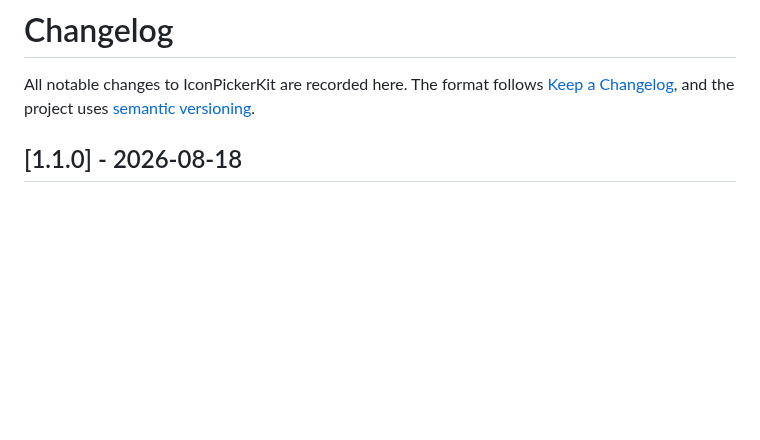
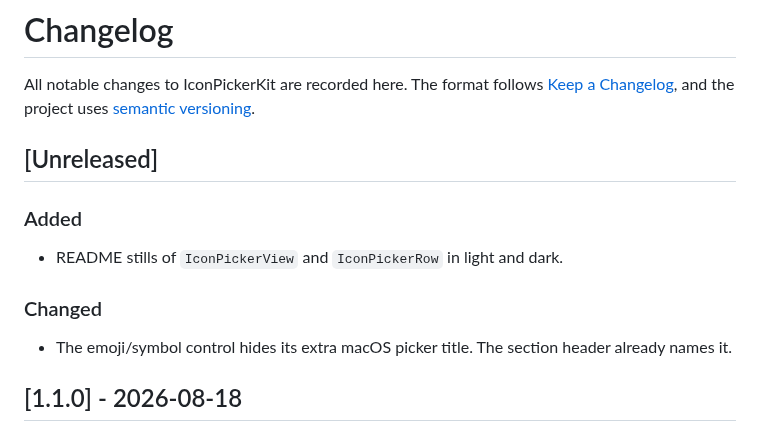
Before and after one commit to hksw-io/iconpickerkit, a Markdown page: CHANGELOG.md, the part around the change. GitHub-like rendering; blank space fills up the shorter version.

```diff
--- a/CHANGELOG.md
+++ b/CHANGELOG.md
@@ -3,6 +3,16 @@
 All notable changes to IconPickerKit are recorded here. The format follows
 [Keep a Changelog](https://keepachangelog.com/en/1.1.0/), and the project uses
 [semantic versioning](https://semver.org/spec/v2.0.0.html).
+
+## [Unreleased]
+
+### Added
+
+- README stills of `IconPickerView` and `IconPickerRow` in light and dark.
+
+### Changed
+
+- The emoji/symbol control hides its extra macOS picker title. The section header already names it.
 
 ## [1.1.0] - 2026-08-18
 
```
Also changed, not shown: README.md (+25 -0 lines), Docs/Media/iconpickerkit-row-dark.png (added), Docs/Media/iconpickerkit-row-light.png (added), Docs/Media/iconpickerkit-view-dark.png (added), Docs/Media/iconpickerkit-view-light.png (added), 3 other files.
